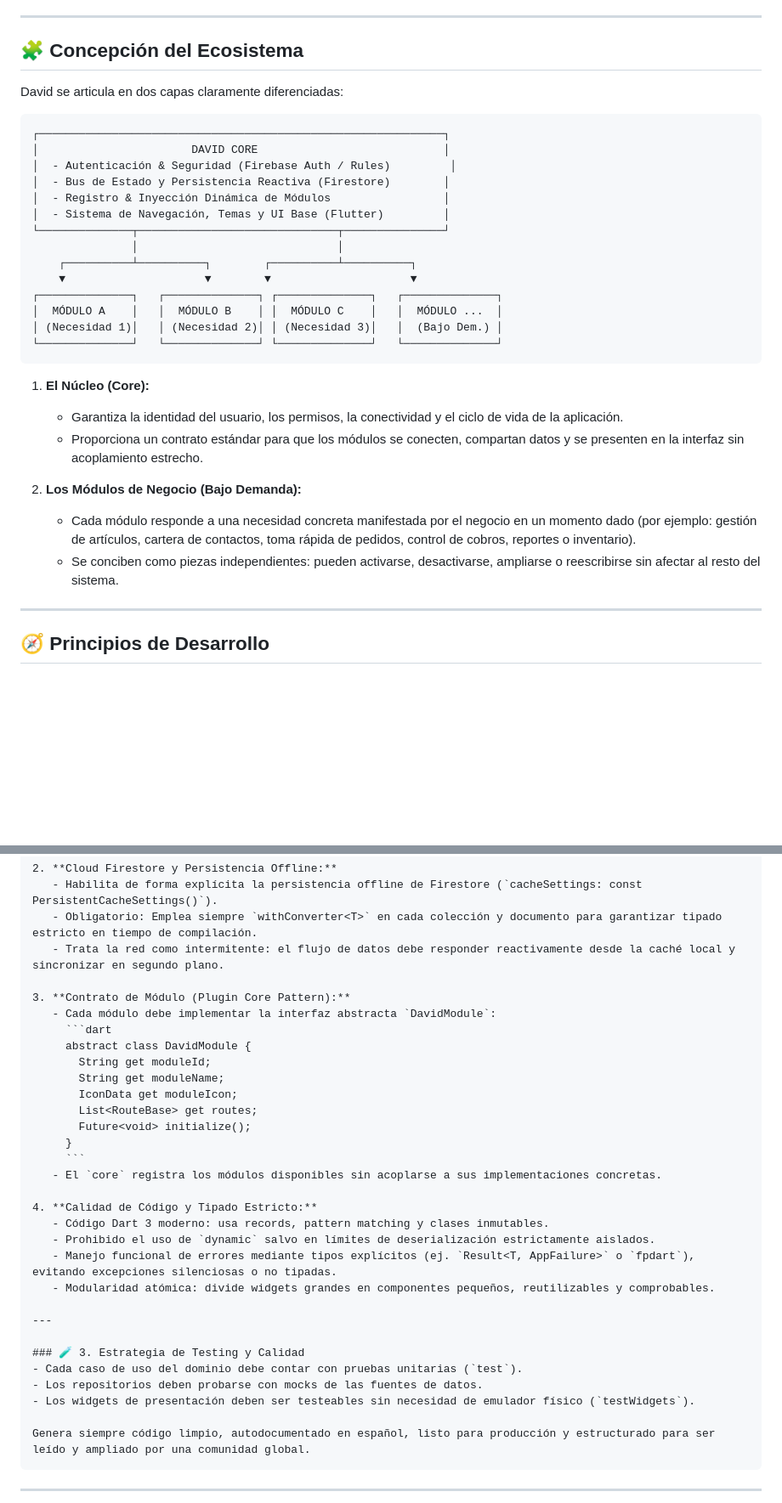
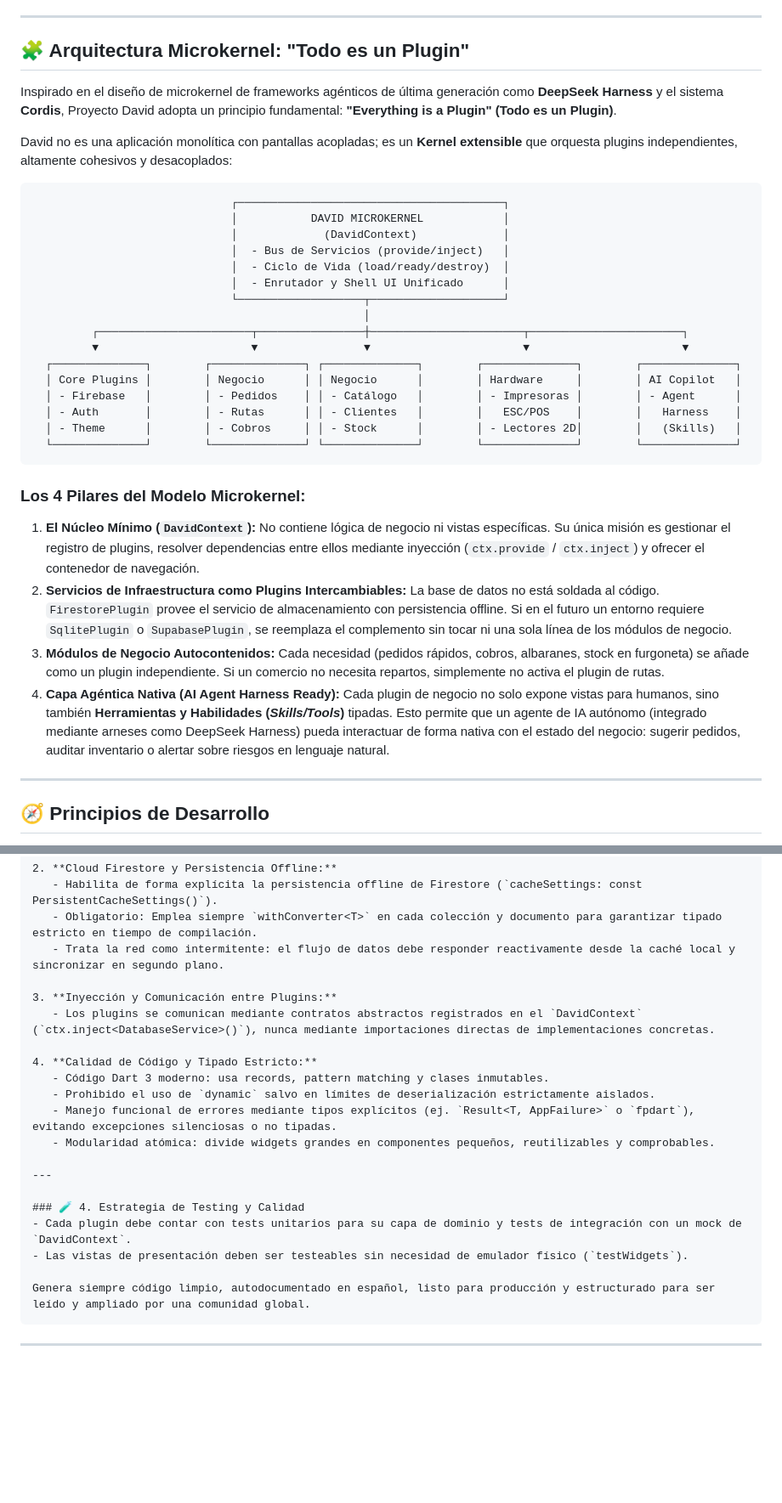
Before and after one commit to elswork/david, a Markdown page: README.md, 2 parts joined by grey strips. Shown at 85% size. GitHub-like rendering; blank space fills up the shorter version.

`````diff
--- a/README.md
+++ b/README.md
@@ -50,34 +51,36 @@ Quiero que quien clone este repositorio o decida colaborar entienda perfectament
 
 ---
 
-## 🧩 Concepción del Ecosistema
+## 🧩 Arquitectura Microkernel: "Todo es un Plugin"
 
-David se articula en dos capas claramente diferenciadas:
+Inspirado en el diseño de microkernel de frameworks agénticos de última generación como **DeepSeek Harness** y el sistema **Cordis**, Proyecto David adopta un principio fundamental: **"Everything is a Plugin" (Todo es un Plugin)**.
+
+David no es una aplicación monolítica con pantallas acopladas; es un **Kernel extensible** que orquesta plugins independientes, altamente cohesivos y desacoplados:
 
 ```
-┌─────────────────────────────────────────────────────────────┐
-│                       DAVID CORE                            │
-│  - Autenticación & Seguridad (Firebase Auth / Rules)         │
-│  - Bus de Estado y Persistencia Reactiva (Firestore)        │
-│  - Registro & Inyección Dinámica de Módulos                 │
-│  - Sistema de Navegación, Temas y UI Base (Flutter)         │
-└──────────────┬──────────────────────────────┬───────────────┘
-               │                              │
-    ┌──────────┴──────────┐        ┌──────────┴──────────┐
-    ▼                     ▼        ▼                     ▼
-┌──────────────┐   ┌──────────────┐ ┌──────────────┐   ┌──────────────┐
-│  MÓDULO A    │   │  MÓDULO B    │ │  MÓDULO C    │   │  MÓDULO ...  │
-│ (Necesidad 1)│   │ (Necesidad 2)│ │ (Necesidad 3)│   │  (Bajo Dem.) │
-└──────────────┘   └──────────────┘ └──────────────┘   └──────────────┘
+                              ┌────────────────────────────────────────┐
+                              │           DAVID MICROKERNEL            │
+                              │             (DavidContext)             │
+                              │  - Bus de Servicios (provide/inject)   │
+                              │  - Ciclo de Vida (load/ready/destroy)  │
+                              │  - Enrutador y Shell UI Unificado      │
+                              └───────────────────┬────────────────────┘
+                                                  │
+         ┌───────────────────────┬────────────────┼───────────────────────┬───────────────────────┐
+         ▼                       ▼                ▼                       ▼                       ▼
+  ┌──────────────┐        ┌──────────────┐ ┌──────────────┐        ┌──────────────┐        ┌──────────────┐
+  │ Core Plugins │        │ Negocio      │ │ Negocio      │        │ Hardware     │        │ AI Copilot   │
+  │ - Firebase   │        │ - Pedidos    │ │ - Catálogo   │        │ - Impresoras │        │ - Agent      │
+  │ - Auth       │        │ - Rutas      │ │ - Clientes   │        │   ESC/POS    │        │   Harness    │
+  │ - Theme      │        │ - Cobros     │ │ - Stock      │        │ - Lectores 2D│        │   (Skills)   │
+  └──────────────┘        └──────────────┘ └──────────────┘        └──────────────┘        └──────────────┘
 ```
 
-1. **El Núcleo (Core):**
-   - Garantiza la identidad del usuario, los permisos, la conectividad y el ciclo de vida de la aplicación.
-   - Proporciona un contrato estándar para que los módulos se conecten, compartan datos y se presenten en la interfaz sin acoplamiento estrecho.
-
-2. **Los Módulos de Negocio (Bajo Demanda):**
-   - Cada módulo responde a una necesidad concreta manifestada por el negocio en un momento dado (por ejemplo: gestión de artículos, cartera de contactos, toma rápida de pedidos, control de cobros, reportes o inventario).
-   - Se conciben como piezas independientes: pueden activarse, desactivarse, ampliarse o reescribirse sin afectar al resto del sistema.
+### Los 4 Pilares del Modelo Microkernel:
+1. **El Núcleo Mínimo (`DavidContext`):** No contiene lógica de negocio ni vistas específicas. Su única misión es gestionar el registro de plugins, resolver dependencias entre ellos mediante inyección (`ctx.provide` / `ctx.inject`) y ofrecer el contenedor de navegación.
+2. **Servicios de Infraestructura como Plugins Intercambiables:** La base de datos no está soldada al código. `FirestorePlugin` provee el servicio de almacenamiento con persistencia offline. Si en el futuro un entorno requiere `SqlitePlugin` o `SupabasePlugin`, se reemplaza el complemento sin tocar ni una sola línea de los módulos de negocio.
+3. **Módulos de Negocio Autocontenidos:** Cada necesidad (pedidos rápidos, cobros, albaranes, stock en furgoneta) se añade como un plugin independiente. Si un comercio no necesita repartos, simplemente no activa el plugin de rutas.
+4. **Capa Agéntica Nativa (AI Agent Harness Ready):** Cada plugin de negocio no solo expone vistas para humanos, sino también **Herramientas y Habilidades (*Skills/Tools*)** tipadas. Esto permite que un agente de IA autónomo (integrado mediante arneses como DeepSeek Harness) pueda interactuar de forma nativa con el estado del negocio: sugerir pedidos, auditar inventario o alertar sobre riesgos en lenguaje natural.
 
 ---
 
@@ -147,18 +188,8 @@ lib/
    - Obligatorio: Emplea siempre `withConverter<T>` en cada colección y documento para garantizar tipado estricto en tiempo de compilación.
    - Trata la red como intermitente: el flujo de datos debe responder reactivamente desde la caché local y sincronizar en segundo plano.
 
-3. **Contrato de Módulo (Plugin Core Pattern):**
-   - Cada módulo debe implementar la interfaz abstracta `DavidModule`:
-     ```dart
-     abstract class DavidModule {
-       String get moduleId;
-       String get moduleName;
-       IconData get moduleIcon;
-       List<RouteBase> get routes;
-       Future<void> initialize();
-     }
-     ```
-   - El `core` registra los módulos disponibles sin acoplarse a sus implementaciones concretas.
+3. **Inyección y Comunicación entre Plugins:**
+   - Los plugins se comunican mediante contratos abstractos registrados en el `DavidContext` (`ctx.inject<DatabaseService>()`), nunca mediante importaciones directas de implementaciones concretas.
 
 4. **Calidad de Código y Tipado Estricto:**
    - Código Dart 3 moderno: usa records, pattern matching y clases inmutables.
@@ -168,10 +199,9 @@ lib/
 
 ---
 
-### 🧪 3. Estrategia de Testing y Calidad
-- Cada caso de uso del dominio debe contar con pruebas unitarias (`test`).
-- Los repositorios deben probarse con mocks de las fuentes de datos.
-- Los widgets de presentación deben ser testeables sin necesidad de emulador físico (`testWidgets`).
+### 🧪 4. Estrategia de Testing y Calidad
+- Cada plugin debe contar con tests unitarios para su capa de dominio y tests de integración con un mock de `DavidContext`.
+- Las vistas de presentación deben ser testeables sin necesidad de emulador físico (`testWidgets`).
 
 Genera siempre código limpio, autodocumentado en español, listo para producción y estructurado para ser leído y ampliado por una comunidad global.
 ````
`````
Also changed, not shown: other parts of README.md (+61 -22 lines).
